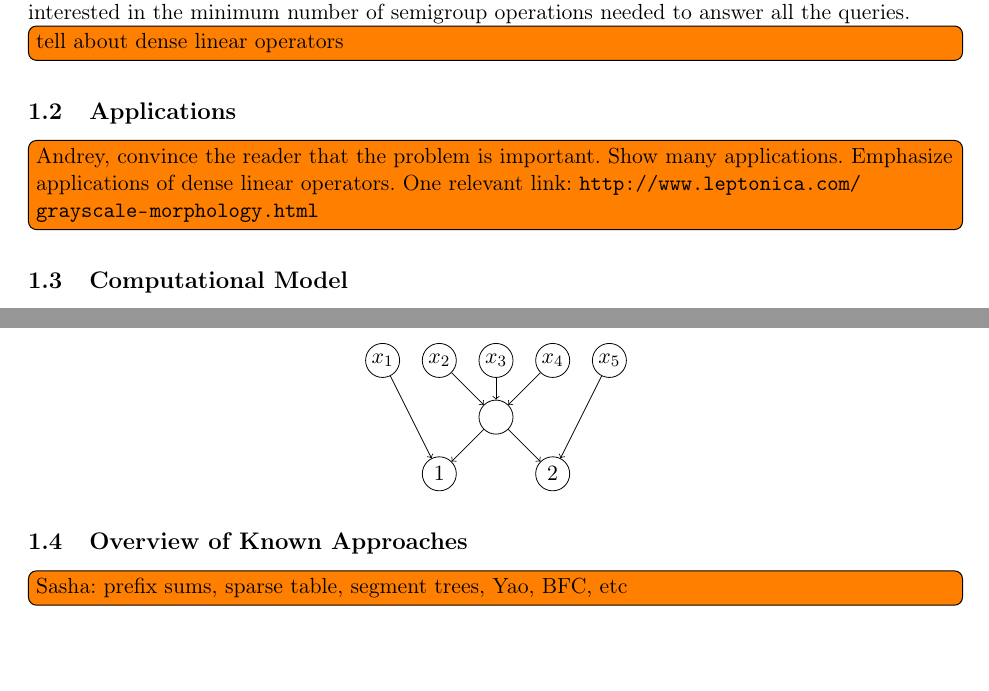
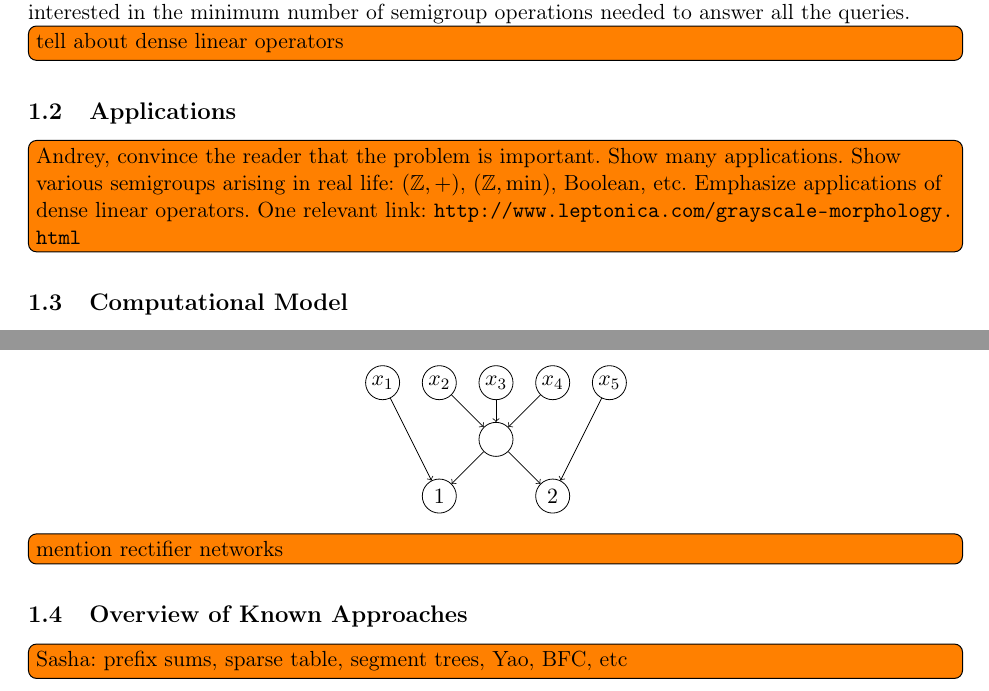
Before and after one commit to snowleopard/linear, a LaTeX paper (main.tex): two parts of page 2 of 3, joined at a grey line, cut so that both start at the same text, the shorter picture padded with empty space. Compiled offline with pdfLaTeX.

Commit message:
add two more todo items

```diff
--- a/main.tex
+++ b/main.tex
@@ -27,7 +27,7 @@ We revisit the classical problem of computing range queries over an idempotent s
 \todo[inline]{tell about dense linear operators}
 
 \subsection{Applications}
-\todo[inline]{Andrey, convince the reader that the problem is important. Show many applications. Emphasize applications of dense linear operators. One relevant link: \url{http://www.leptonica.com/grayscale-morphology.html}}
+\todo[inline]{Andrey, convince the reader that the problem is important. Show many applications. Show various semigroups arising in real life: $(\mathbb{Z}, +)$, $(\mathbb{Z}, \min)$, Boolean, etc. Emphasize applications of dense linear operators. One relevant link: \url{http://www.leptonica.com/grayscale-morphology.html}}
 
 
 \subsection{Computational Model}
@@ -43,6 +43,8 @@ For example, the following circuit computes range queries $(l_1,r_1)=(1,4)$ and
   \draw[->] (\s) -- (\t);
 \end{tikzpicture}
 \end{center}
+
+\todo[inline]{mention rectifier networks}
 
 
 
```
Also changed, not shown: 1 other file.
